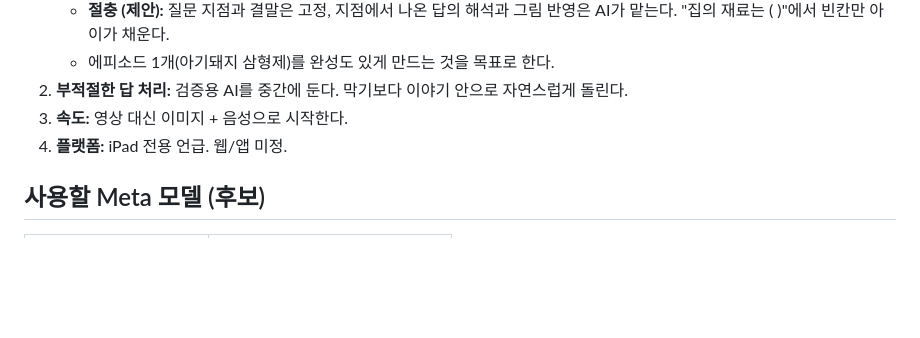
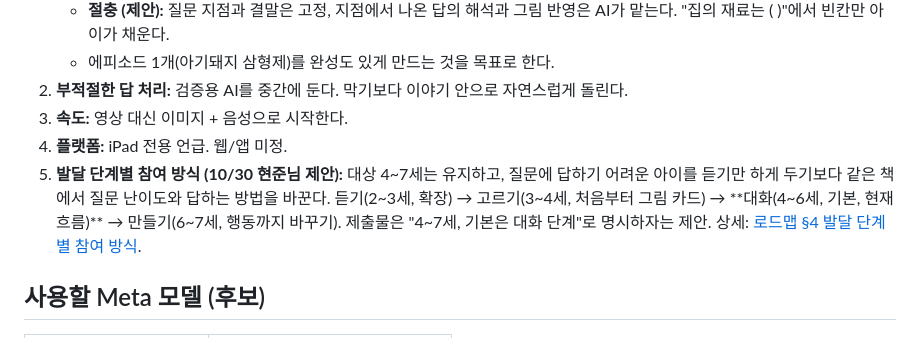
Before and after one commit to anmemol-beta/storyshaper, a Markdown page: docs/internal/plan.md, the part around the change. Rendered like a GitHub page; blank space fills up the shorter version.

Commit message:
docs: propose participation levels by developmental stage (target 4-7 unchanged)

```diff
--- a/docs/internal/plan.md
+++ b/docs/internal/plan.md
@@ -39,6 +39,7 @@
 2. **부적절한 답 처리:** 검증용 AI를 중간에 둔다. 막기보다 이야기 안으로 자연스럽게 돌린다.
 3. **속도:** 영상 대신 이미지 + 음성으로 시작한다.
 4. **플랫폼:** iPad 전용 언급. 웹/앱 미정.
+5. **발달 단계별 참여 방식 (10/30 현준님 제안):** 대상 4~7세는 유지하고, 질문에 답하기 어려운 아이를 듣기만 하게 두기보다 같은 책에서 질문 난이도와 답하는 방법을 바꾼다. 듣기(2~3세, 확장) → 고르기(3~4세, 처음부터 그림 카드) → **대화(4~6세, 기본, 현재 흐름)** → 만들기(6~7세, 행동까지 바꾸기). 제출물은 "4~7세, 기본은 대화 단계"로 명시하자는 제안. 상세: [로드맵 §4 발달 단계별 참여 방식](development-roadmap.md#발달-단계별-참여-방식--2026-10-30-현준님-제안-미확정).
 
 ## 사용할 Meta 모델 (후보)
 
```
Also changed, not shown: docs/internal/development-roadmap.md (+21 -0 lines).
